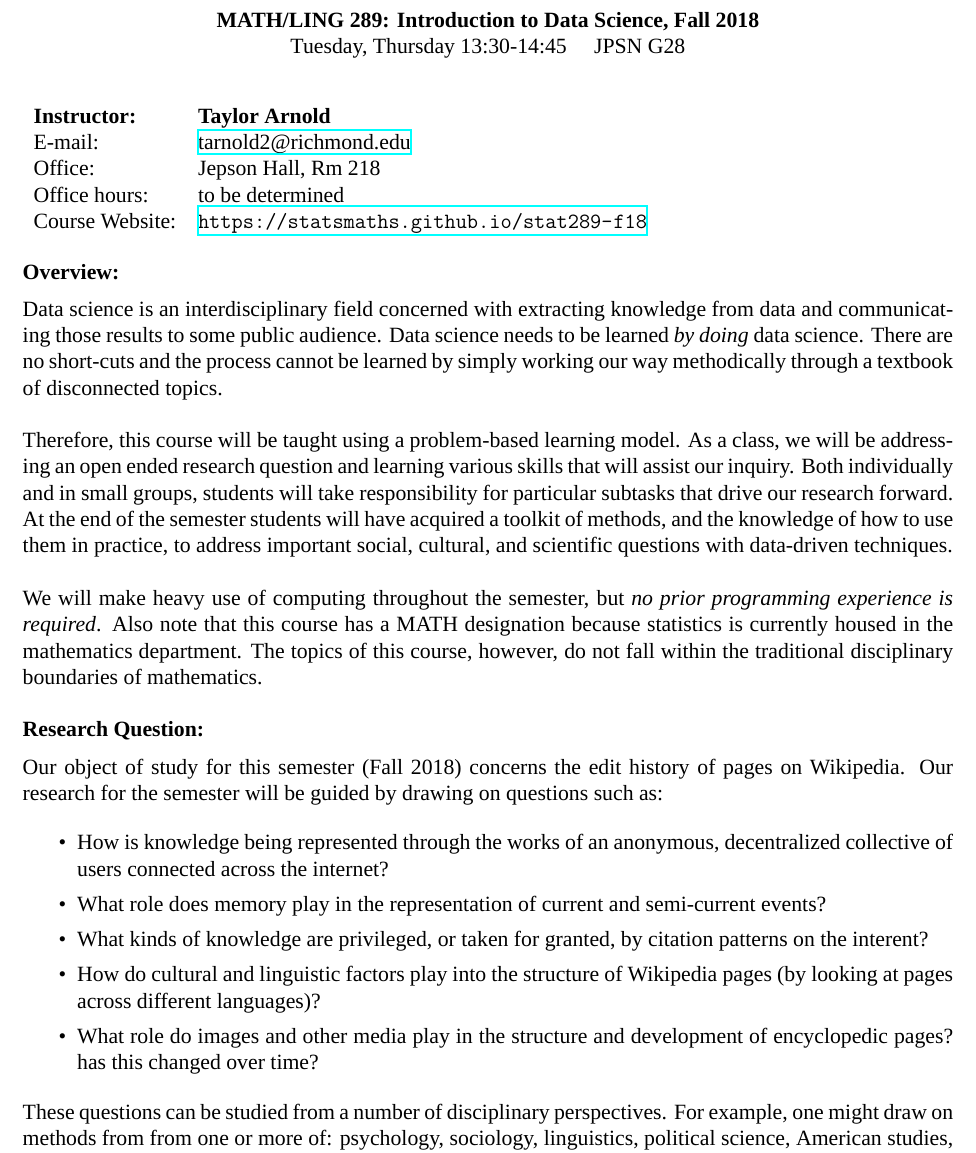
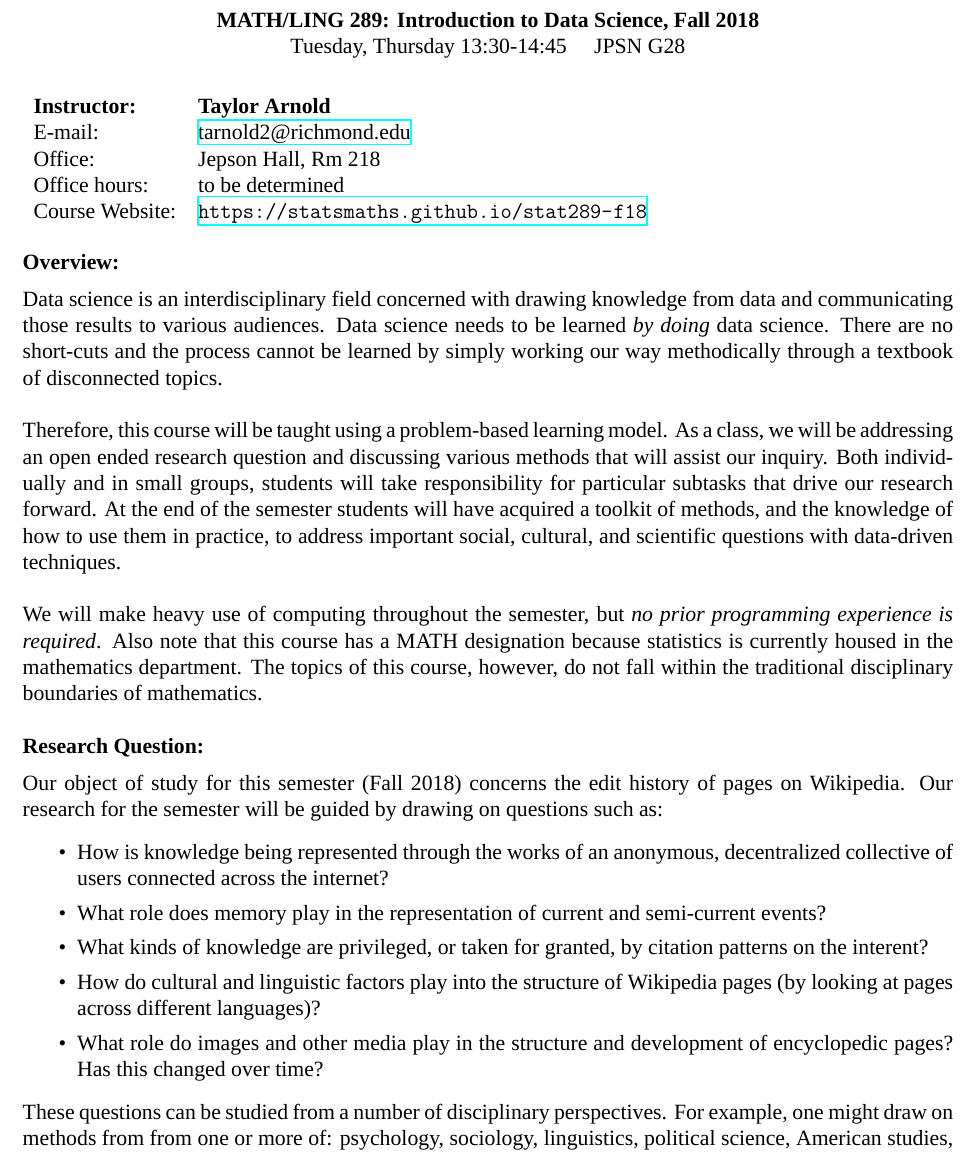
Before and after one commit to anhnguyendepocen/stat289-f18, a LaTeX document (assets/syllabus/STAT289_Syllabus.tex): part of page 1 of 2, cut so that both start at the same text. Compiled offline with XeLaTeX; a missing font is replaced by an installed copy or a similar font.

Commit message:
update syllabus

```diff
--- a/assets/syllabus/STAT289_Syllabus.tex
+++ b/assets/syllabus/STAT289_Syllabus.tex
@@ -53,15 +53,15 @@ Course Website: & \url{https://statsmaths.github.io/stat289-f18}
 
 \textbf{Overview:} \vspace{6pt}
 
-Data science is an interdisciplinary field concerned with extracting knowledge
-from data and communicating those results to some public audience. Data
+Data science is an interdisciplinary field concerned with drawing knowledge
+from data and communicating those results to various audiences. Data
 science needs to be learned \textit{by doing} data science. There are
 no short-cuts and the process cannot be learned by simply working our way
 methodically through a textbook of disconnected topics.\\
 
 Therefore, this course will be taught using a problem-based learning model. As
-a class, we will be addressing an open ended research question and learning
-various skills that will assist our inquiry. Both individually and in small
+a class, we will be addressing an open ended research question and discussing
+various methods that will assist our inquiry. Both individually and in small
 groups, students will take responsibility for particular subtasks that drive
 our research forward. At the end of the semester students will have acquired
 a toolkit of methods, and the knowledge of how to use them in practice, to
@@ -90,7 +90,7 @@ citation patterns on the interent?
 \item How do cultural and linguistic factors play into the structure of
 Wikipedia pages (by looking at pages across different languages)?
 \item What role do images and other media play in the structure and
-development of encyclopedic pages? has this changed over time?
+development of encyclopedic pages? Has this changed over time?
 \end{itemize}
 
 These questions can be studied from a number of disciplinary perspectives.
```
Also changed, not shown: assets/syllabus/STAT289_Syllabus.pdf.
